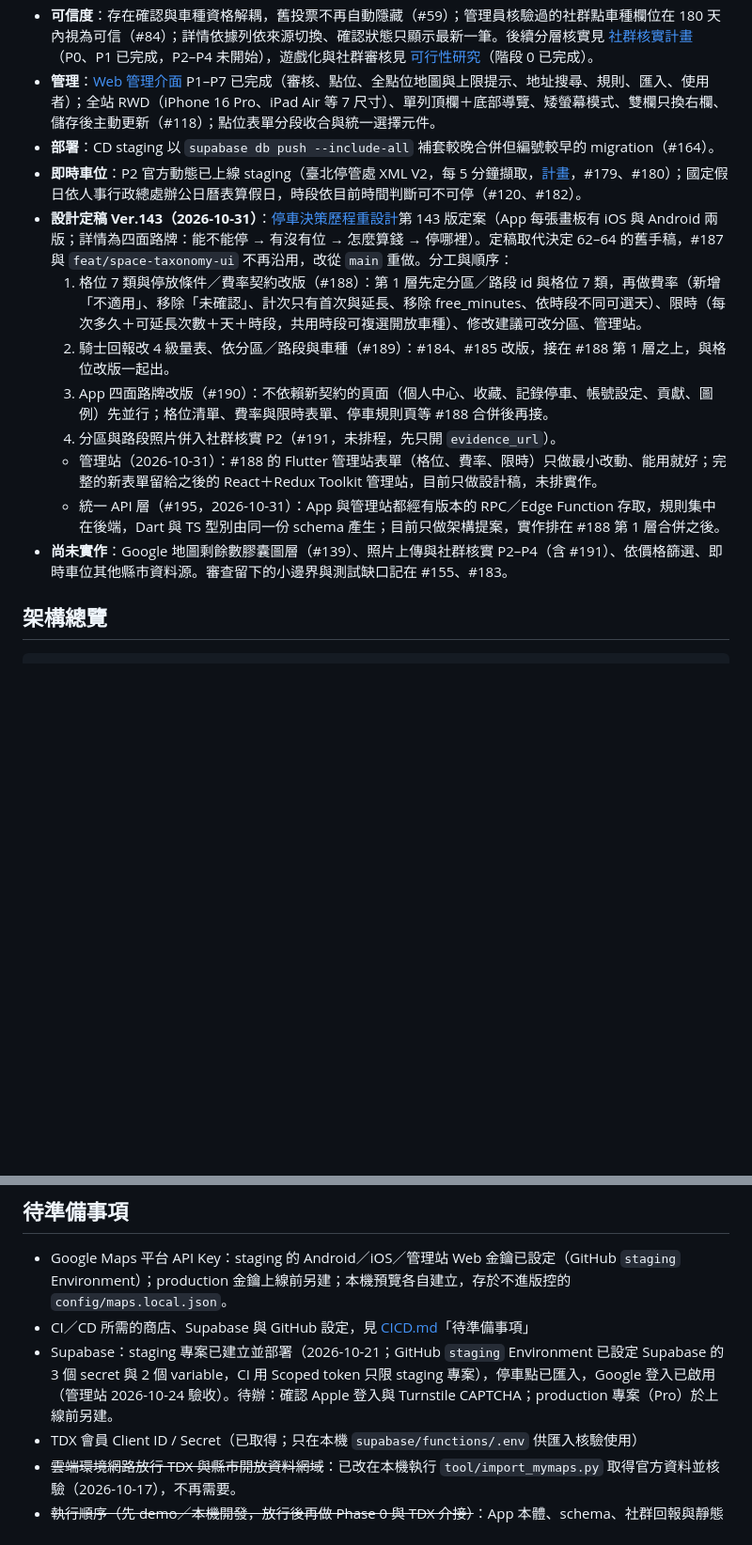
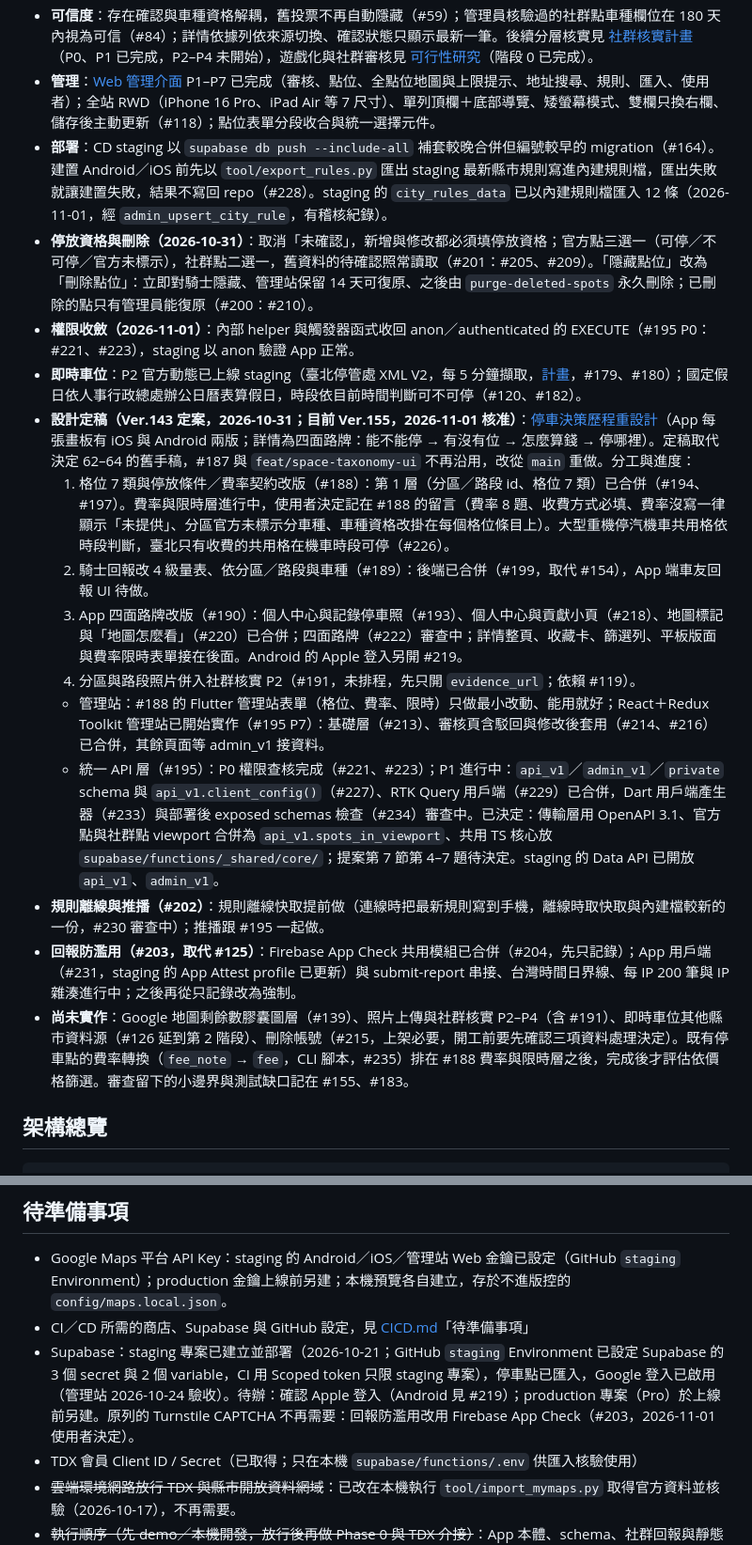
Before and after one commit to smvt1215/motorcycle-parking, a Markdown page: docs/PLAN.md, 2 parts joined by grey strips. Shown at 94% size. GitHub-like rendering; blank space fills up the shorter version.

Commit message:
docs(plan): 更新 2026-11-01 目前進度，拿掉 Turnstile 待辦
- 目前進度補上 #201／#200、#195 P0／P1、#202 規則離線快取、#203 App Check、
  CD 發版前匯出規則與 staging 規則匯入
- 設計定稿改寫成各項的實際進度（#188、#189、#190、React 管理站）
- 尚未實作補上刪除帳號（#215）與費率轉換腳本（#235）
- Turnstile CAPTCHA 不再需要，由 #203 App Check 取代（使用者 2026-11-01 決定）

Co-Authored-By: Claude Opus 5.5 <noreply@anthropic.com>
Claude-Session: https://claude.ai/code/session_01RiMzYFdgQnQFnEyeHgskVd

````diff
--- a/docs/PLAN.md
+++ b/docs/PLAN.md
@@ -21,16 +21,20 @@
 - **社群回報**：新增停車點與修改建議改用全 App 統一的選擇元件與分段收合表單（格位分組地面標線清單含普大共用機車格、限制可複選、縣市／區選單、停車場型式可複選）；暫時封閉與施工中有預計恢復日期，伺服器依日期到期並請車友確認（#116）；點位編輯紀錄（管理站時間軸、App 簡化版，含車主修改與投票，#141）。
 - **可信度**：存在確認與車種資格解耦，舊投票不再自動隱藏（#59）；管理員核驗過的社群點車種欄位在 180 天內視為可信（#84）；詳情依據列依來源切換、確認狀態只顯示最新一筆。後續分層核實見 [社群核實計畫](COMMUNITY_VERIFICATION_PLAN.md)（P0、P1 已完成，P2–P4 未開始），遊戲化與社群審核見 [可行性研究](CONTRIBUTION_TIERS_FEASIBILITY.md)（階段 0 已完成）。
 - **管理**：[Web 管理介面](ADMIN_WEB.md) P1–P7 已完成（審核、點位、全點位地圖與上限提示、地址搜尋、規則、匯入、使用者）；全站 RWD（iPhone 16 Pro、iPad Air 等 7 尺寸）、單列頂欄＋底部導覽、矮螢幕模式、雙欄只換右欄、儲存後主動更新（#118）；點位表單分段收合與統一選擇元件。
-- **部署**：CD staging 以 `supabase db push --include-all` 補套較晚合併但編號較早的 migration（#164）。
+- **部署**：CD staging 以 `supabase db push --include-all` 補套較晚合併但編號較早的 migration（#164）。建置 Android／iOS 前先以 `tool/export_rules.py` 匯出 staging 最新縣市規則寫進內建規則檔，匯出失敗就讓建置失敗，結果不寫回 repo（#228）。staging 的 `city_rules_data` 已以內建規則檔匯入 12 條（2026-11-01，經 `admin_upsert_city_rule`，有稽核紀錄）。
+- **停放資格與刪除（2026-10-31）**：取消「未確認」，新增與修改都必須填停放資格；官方點三選一（可停／不可停／官方未標示），社群點二選一，舊資料的待確認照常讀取（#201：#205、#209）。「隱藏點位」改為「刪除點位」：立即對騎士隱藏、管理站保留 14 天可復原、之後由 `purge-deleted-spots` 永久刪除；已刪除的點只有管理員能復原（#200：#210）。
+- **權限收斂（2026-11-01）**：內部 helper 與觸發器函式收回 anon／authenticated 的 EXECUTE（#195 P0：#221、#223），staging 以 anon 驗證 App 正常。
 - **即時車位**：P2 官方動態已上線 staging（臺北停管處 XML V2，每 5 分鐘擷取，[計畫](REALTIME_AVAILABILITY_UI_PLAN.md)，#179、#180）；國定假日依人事行政總處辦公日曆表算假日，時段依目前時間判斷可不可停（#120、#182）。
-- **設計定稿 Ver.143（2026-10-31）**：[停車決策歷程重設計](https://claude.ai/artifact/Jz11USZZhRtrZMYhCqm7zB)第 143 版定案（App 每張畫板有 iOS 與 Android 兩版；詳情為四面路牌：能不能停 → 有沒有位 → 怎麼算錢 → 停哪裡）。定稿取代決定 62–64 的舊手稿，#187 與 `feat/space-taxonomy-ui` 不再沿用，改從 `main` 重做。分工與順序：
-  1. 格位 7 類與停放條件／費率契約改版（#188）：第 1 層先定分區／路段 id 與格位 7 類，再做費率（新增「不適用」、移除「未確認」、計次只有首次與延長、移除 free_minutes、依時段不同可選天）、限時（每次多久＋可延長次數＋天＋時段，共用時段可複選開放車種）、修改建議可改分區、管理站。
-  2. 騎士回報改 4 級量表、依分區／路段與車種（#189）：#184、#185 改版，接在 #188 第 1 層之上，與格位改版一起出。
-  3. App 四面路牌改版（#190）：不依賴新契約的頁面（個人中心、收藏、記錄停車、帳號設定、貢獻、圖例）先並行；格位清單、費率與限時表單、停車規則頁等 #188 合併後再接。
-  4. 分區與路段照片併入社群核實 P2（#191，未排程，先只開 `evidence_url`）。
-  - 管理站（2026-10-31）：#188 的 Flutter 管理站表單（格位、費率、限時）只做最小改動、能用就好；完整的新表單留給之後的 React＋Redux Toolkit 管理站，目前只做設計稿，未排實作。
-  - 統一 API 層（#195，2026-10-31）：App 與管理站都經有版本的 RPC／Edge Function 存取，規則集中在後端，Dart 與 TS 型別由同一份 schema 產生；目前只做架構提案，實作排在 #188 第 1 層合併之後。
-- **尚未實作**：Google 地圖剩餘數膠囊圖層（#139）、照片上傳與社群核實 P2–P4（含 #191）、依價格篩選、即時車位其他縣市資料源。審查留下的小邊界與測試缺口記在 #155、#183。
+- **設計定稿（Ver.143 定案，2026-10-31；目前 Ver.155，2026-11-01 核准）**：[停車決策歷程重設計](https://claude.ai/artifact/Jz11USZZhRtrZMYhCqm7zB)（App 每張畫板有 iOS 與 Android 兩版；詳情為四面路牌：能不能停 → 有沒有位 → 怎麼算錢 → 停哪裡）。定稿取代決定 62–64 的舊手稿，#187 與 `feat/space-taxonomy-ui` 不再沿用，改從 `main` 重做。分工與進度：
+  1. 格位 7 類與停放條件／費率契約改版（#188）：第 1 層（分區／路段 id、格位 7 類）已合併（#194、#197）。費率與限時層進行中，使用者決定記在 #188 的留言（費率 8 題、收費方式必填、費率沒寫一律顯示「未提供」、分區官方未標示分車種、車種資格改掛在每個格位條目上）。大型重機停汽機車共用格依時段判斷，臺北只有收費的共用格在機車時段可停（#226）。
+  2. 騎士回報改 4 級量表、依分區／路段與車種（#189）：後端已合併（#199，取代 #154），App 端車友回報 UI 待做。
+  3. App 四面路牌改版（#190）：個人中心與記錄停車照（#193）、個人中心與貢獻小頁（#218）、地圖標記與「地圖怎麼看」（#220）已合併；四面路牌（#222）審查中；詳情整頁、收藏卡、篩選列、平板版面與費率限時表單接在後面。Android 的 Apple 登入另開 #219。
+  4. 分區與路段照片併入社群核實 P2（#191，未排程，先只開 `evidence_url`；依賴 #119）。
+  - 管理站：#188 的 Flutter 管理站表單（格位、費率、限時）只做最小改動、能用就好；React＋Redux Toolkit 管理站已開始實作（#195 P7）：基礎層（#213）、審核頁含駁回與修改後套用（#214、#216）已合併，其餘頁面等 admin_v1 接資料。
+  - 統一 API 層（#195）：P0 權限查核完成（#221、#223）；P1 進行中：`api_v1`／`admin_v1`／`private` schema 與 `api_v1.client_config()`（#227）、RTK Query 用戶端（#229）已合併，Dart 用戶端產生器（#233）與部署後 exposed schemas 檢查（#234）審查中。已決定：傳輸層用 OpenAPI 3.1、官方點與社群點 viewport 合併為 `api_v1.spots_in_viewport`、共用 TS 核心放 `supabase/functions/_shared/core/`；提案第 7 節第 4–7 題待決定。staging 的 Data API 已開放 `api_v1`、`admin_v1`。
+- **規則離線與推播（#202）**：規則離線快取提前做（連線時把最新規則寫到手機，離線時取快取與內建檔較新的一份，#230 審查中）；推播跟 #195 一起做。
+- **回報防濫用（#203，取代 #125）**：Firebase App Check 共用模組已合併（#204，先只記錄）；App 用戶端（#231，staging 的 App Attest profile 已更新）與 submit-report 串接、台灣時間日界線、每 IP 200 筆與 IP 雜湊進行中；之後再從只記錄改為強制。
+- **尚未實作**：Google 地圖剩餘數膠囊圖層（#139）、照片上傳與社群核實 P2–P4（含 #191）、即時車位其他縣市資料源（#126 延到第 2 階段）、刪除帳號（#215，上架必要，開工前要先確認三項資料處理決定）。既有停車點的費率轉換（`fee_note` → `fee`，CLI 腳本，#235）排在 #188 費率與限時層之後，完成後才評估依價格篩選。審查留下的小邊界與測試缺口記在 #155、#183。
 
 ## 架構總覽
 ```
@@ -405,7 +409,7 @@ rate = {"mode":"free"} | {"mode":"posted"}
 ## 待準備事項
 - Google Maps 平台 API Key：staging 的 Android／iOS／管理站 Web 金鑰已設定（GitHub `staging` Environment）；production 金鑰上線前另建；本機預覽各自建立，存於不進版控的 `config/maps.local.json`。
 - CI／CD 所需的商店、Supabase 與 GitHub 設定，見 [CICD.md](CICD.md)「待準備事項」
-- Supabase：staging 專案已建立並部署（2026-10-21；GitHub `staging` Environment 已設定 Supabase 的 3 個 secret 與 2 個 variable，CI 用 Scoped token 只限 staging 專案），停車點已匯入，Google 登入已啟用（管理站 2026-10-24 驗收）。待辦：確認 Apple 登入與 Turnstile CAPTCHA；production 專案（Pro）於上線前另建。
+- Supabase：staging 專案已建立並部署（2026-10-21；GitHub `staging` Environment 已設定 Supabase 的 3 個 secret 與 2 個 variable，CI 用 Scoped token 只限 staging 專案），停車點已匯入，Google 登入已啟用（管理站 2026-10-24 驗收）。待辦：確認 Apple 登入（Android 見 #219）；production 專案（Pro）於上線前另建。原列的 Turnstile CAPTCHA 不再需要：回報防濫用改用 Firebase App Check（#203，2026-11-01 使用者決定）。
 - TDX 會員 Client ID / Secret（已取得；只在本機 `supabase/functions/.env` 供匯入核驗使用）
 - ~~雲端環境網路放行 TDX 與縣市開放資料網域~~：已改在本機執行 `tool/import_mymaps.py` 取得官方資料並核驗（2026-10-17），不再需要。
 - ~~執行順序（先 demo／本機開發，放行後再做 Phase 0 與 TDX 介接）~~：App 本體、schema、社群回報與靜態官方點匯入已完成；TDX 即時介接本階段不做。
````
Also changed, not shown: other parts of docs/PLAN.md (+2 -2 lines).
